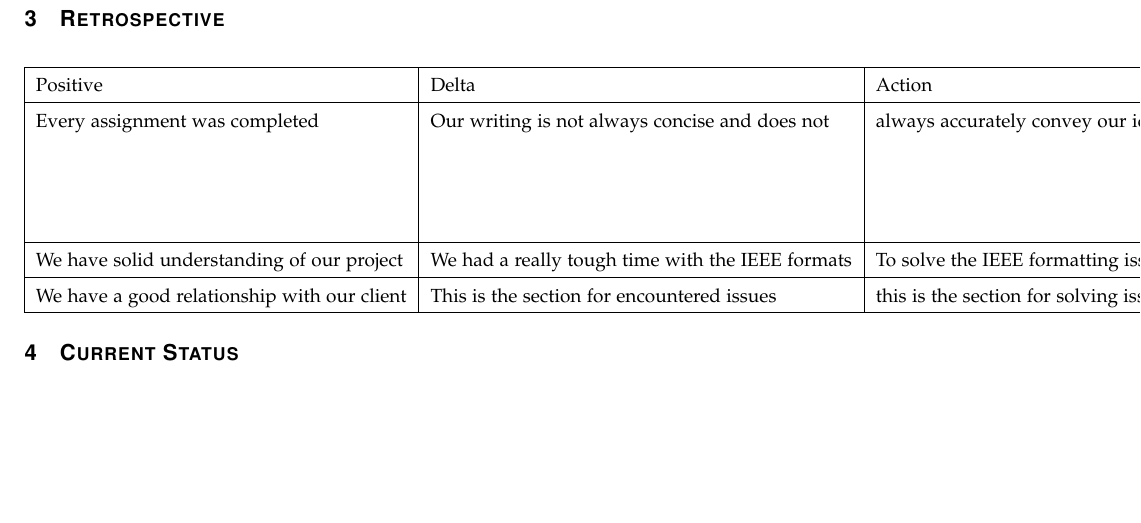
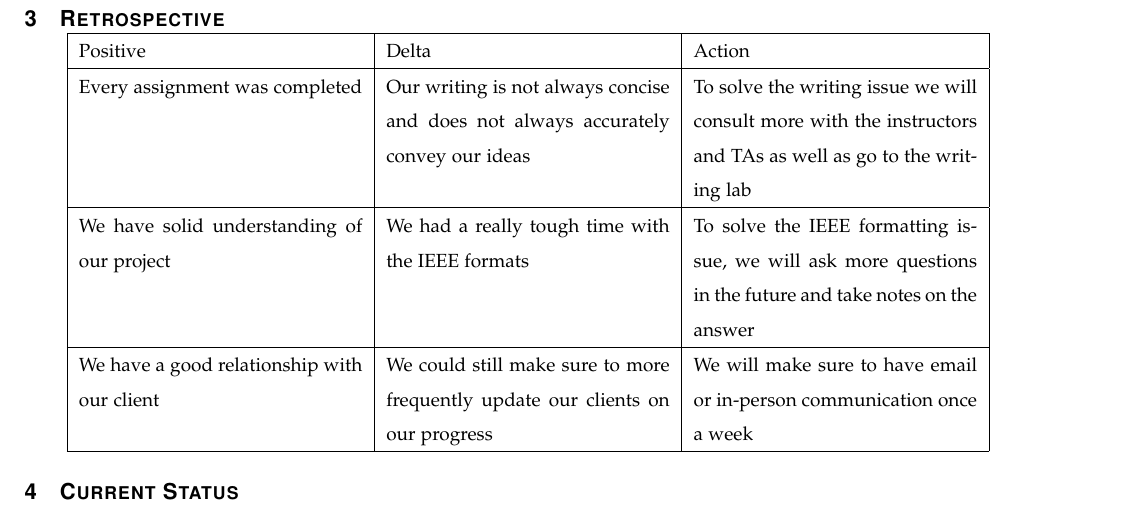
Before and after one commit to ernstsh/capstone, a LaTeX paper (fall_progress_reportV2.tex): part of page 5 of 5, cut so that both start at the same text, the shorter picture padded with empty space. Compiled offline with LaTeX, dvips and Ghostscript.

Commit message:
Fixed table and filled out client entry

```diff
--- a/fall_progress_reportV2.tex
+++ b/fall_progress_reportV2.tex
@@ -58,13 +58,12 @@ This week our group was able to finish our design document. Shannon was able to
 
 \section{Retrospective}
 \begin{center}
-    \begin{tabular}{ | l | l | l | p{0.3\linewidth} |}
+    \begin{tabular}{ | p{5cm} | p{5cm} | p{5cm} |}
     \hline
      Positive & Delta & Action \\ \hline
-  	Every assignment was completed & Our writing is not always concise and does not& always accurately convey our ideas & To solve the writing issue we will consult more with the instructors and TAs as well as go to the writing lab \\\hline
-
+  	Every assignment was completed & Our writing is not always concise and does not always accurately convey our ideas & To solve the writing issue we will consult more with the instructors and TAs as well as go to the writing lab \\\hline
 	We have solid understanding of our project & We had a really tough time with the IEEE formats & To solve the IEEE formatting issue, we will ask more questions in the future and take notes on the answer \\ \hline
-	We have a good relationship with our client & This is the section for encountered issues & this is the section for solving issues \\ \hline
+	We have a good relationship with our client & We could still make sure to more frequently update our clients on our progress & We will make sure to have email or in-person communication once a week \\ \hline
     \end{tabular}
 \end{center}
 
```
